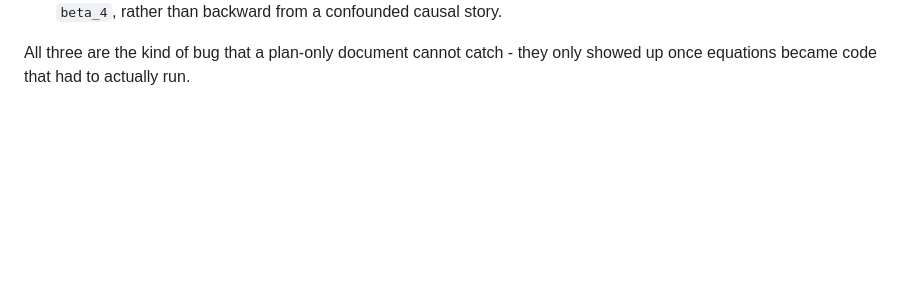
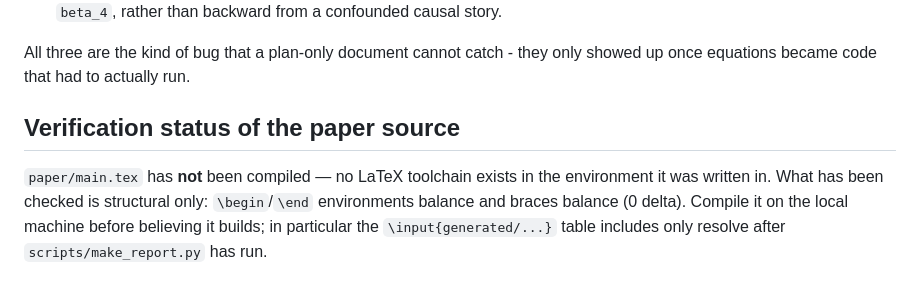
Before and after one commit to meowlawat/deepfake-findings, a Markdown page: docs/05-code.md, the part around the change. Rendered like a GitHub page; blank space fills up the shorter version.

Commit message:
Note that paper/main.tex is structurally checked but never compiled
No LaTeX toolchain exists in this environment. Environments and braces
balance, which is not the same as building - and the \input{generated/...}
table includes only resolve after make_report.py has run. Recording the
distinction rather than letting 'the paper is written' imply 'the paper
compiles'.

```diff
--- a/docs/05-code.md
+++ b/docs/05-code.md
@@ -99,3 +99,12 @@ didn't catch:
 
 All three are the kind of bug that a plan-only document cannot catch - they
 only showed up once equations became code that had to actually run.
+
+## Verification status of the paper source
+
+`paper/main.tex` has **not** been compiled — no LaTeX toolchain exists in the
+environment it was written in. What has been checked is structural only:
+`\begin`/`\end` environments balance and braces balance (0 delta). Compile it
+on the local machine before believing it builds; in particular the
+`\input{generated/...}` table includes only resolve after
+`scripts/make_report.py` has run.
```
